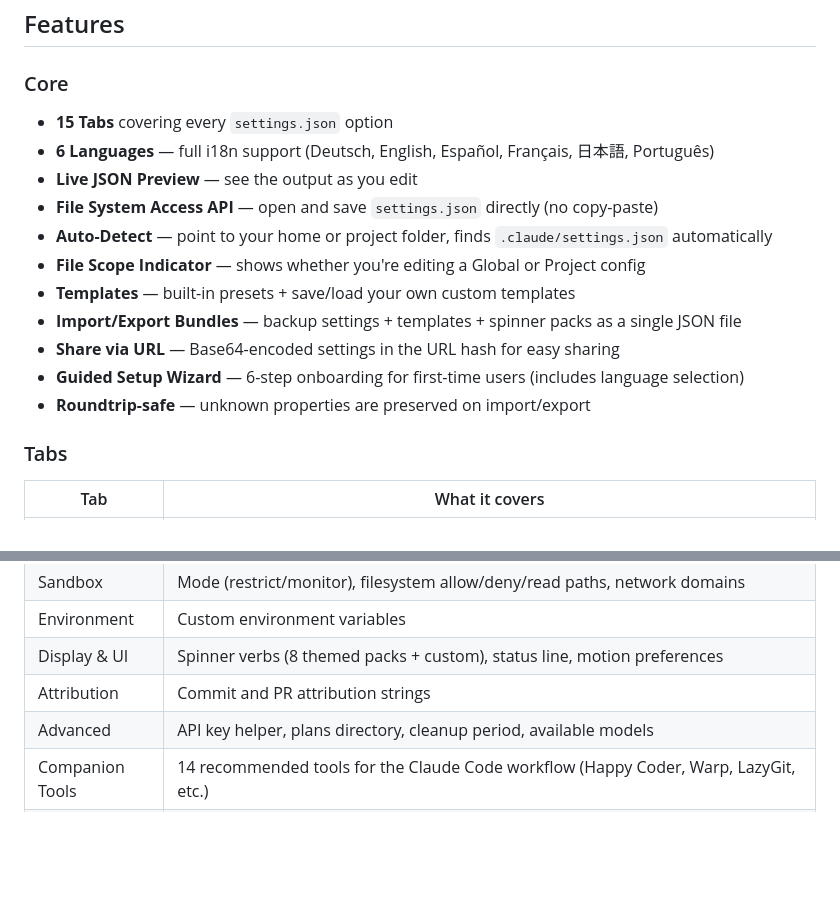
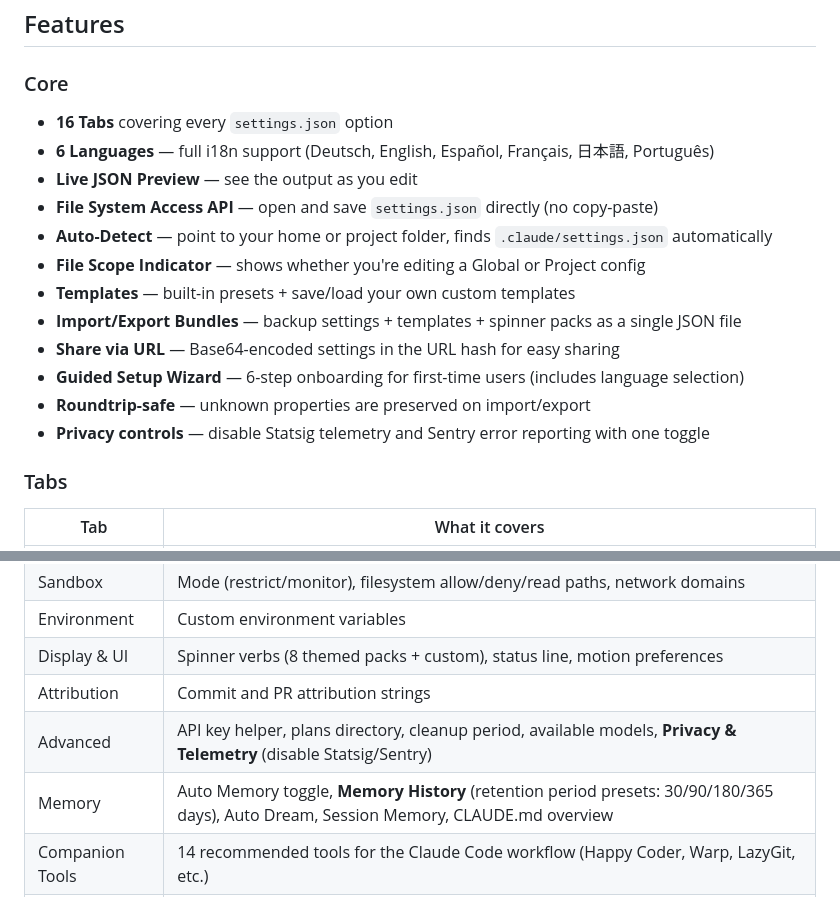
Before and after one commit to mrspot-dev/claude-settings-editor, a Markdown page: README.md, 2 parts joined by grey strips. Drawn GitHub-style; blank space fills up the shorter version.

Commit message:
docs: update README for Privacy/Telemetry and Memory History sections
- Add Memory tab to tabs table (Memory History, Auto Memory, Auto Dream)
- Update Advanced tab description to mention Privacy & Telemetry
- Bump tab count 15 → 16
- Add privacy controls bullet to core features list

generated by mrspot-dev with help from claude

```diff
--- a/README.md
+++ b/README.md
@@ -61,7 +61,7 @@ On Windows, you can also double-click `open-editor.bat`.
 ## Features
 
 ### Core
-- **15 Tabs** covering every `settings.json` option
+- **16 Tabs** covering every `settings.json` option
 - **6 Languages** — full i18n support (Deutsch, English, Español, Français, 日本語, Português)
 - **Live JSON Preview** — see the output as you edit
 - **File System Access API** — open and save `settings.json` directly (no copy-paste)
@@ -72,6 +72,7 @@ On Windows, you can also double-click `open-editor.bat`.
 - **Share via URL** — Base64-encoded settings in the URL hash for easy sharing
 - **Guided Setup Wizard** — 6-step onboarding for first-time users (includes language selection)
 - **Roundtrip-safe** — unknown properties are preserved on import/export
+- **Privacy controls** — disable Statsig telemetry and Sentry error reporting with one toggle
 
 ### Tabs
 
@@ -86,7 +87,8 @@ On Windows, you can also double-click `open-editor.bat`.
 | Environment | Custom environment variables |
 | Display & UI | Spinner verbs (8 themed packs + custom), status line, motion preferences |
 | Attribution | Commit and PR attribution strings |
-| Advanced | API key helper, plans directory, cleanup period, available models |
+| Advanced | API key helper, plans directory, cleanup period, available models, **Privacy & Telemetry** (disable Statsig/Sentry) |
+| Memory | Auto Memory toggle, **Memory History** (retention period presets: 30/90/180/365 days), Auto Dream, Session Memory, CLAUDE.md overview |
 | Companion Tools | 14 recommended tools for the Claude Code workflow (Happy Coder, Warp, LazyGit, etc.) |
 | Design Prompts | 30 curated design styles with AI prompts and color palettes + [designprompts.dev](https://www.designprompts.dev/) |
 | Terminal Prompts | 26 prompts in 9 categories + CLAUDE.md Builder |
```
